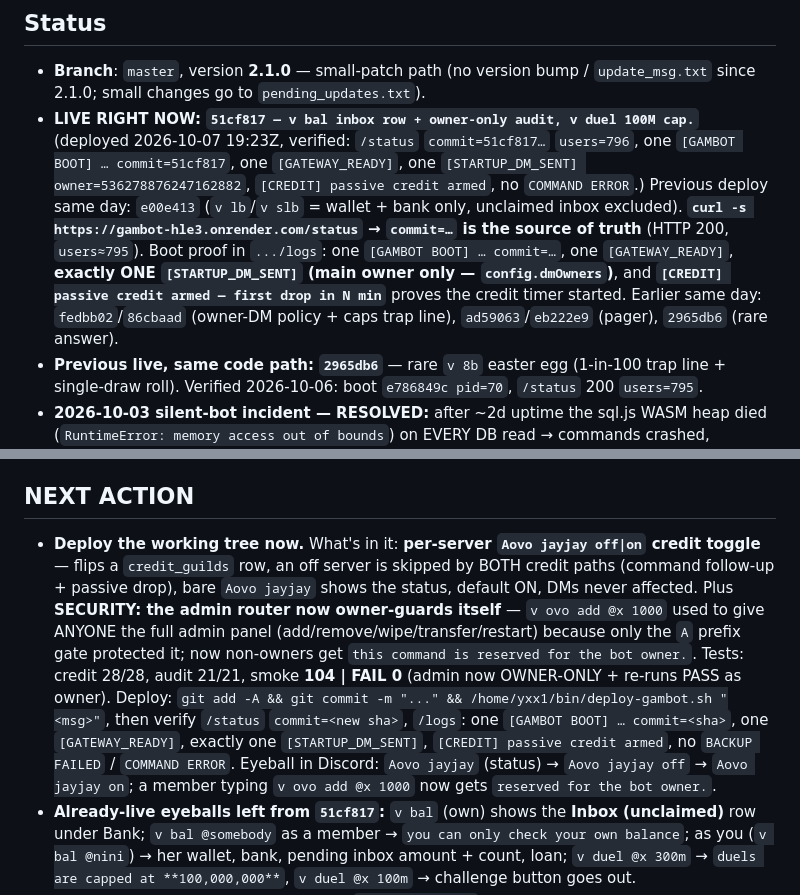
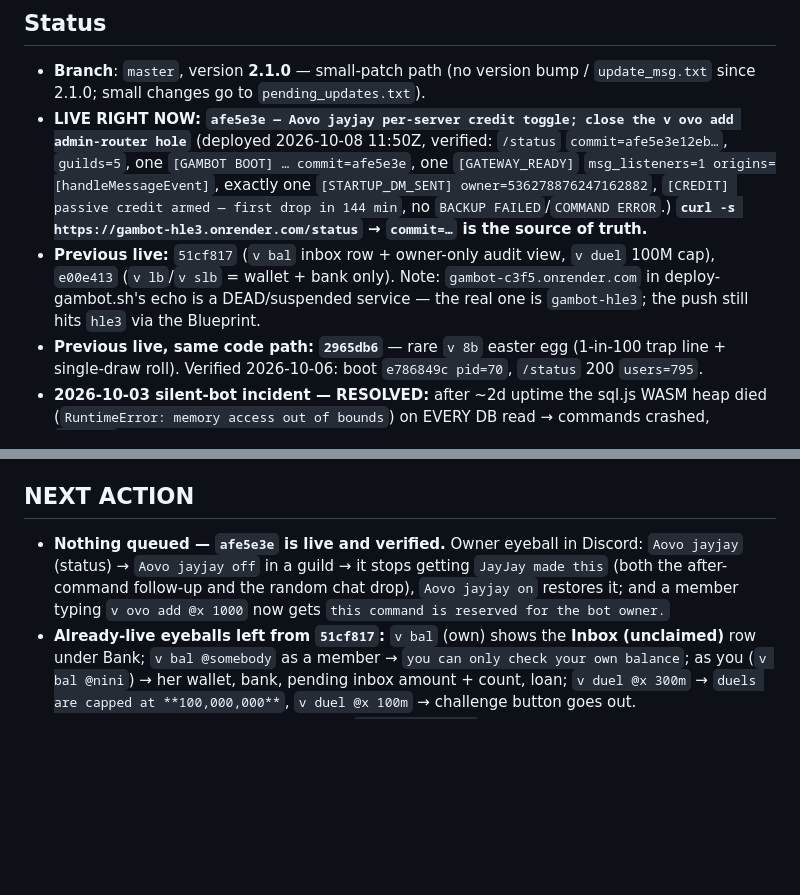
Before and after one commit to yhazmi170-jpg/gambot, a Markdown page: HANDOFF.md, 2 parts joined by grey strips. Drawn GitHub-style; blank space fills up the shorter version.

Commit message:
docs: handoff — afe5e3e live (jayjay toggle + admin router gate)

```diff
--- a/HANDOFF.md
+++ b/HANDOFF.md
@@ -5,14 +5,15 @@
 
 ## Status
 - **Branch**: `master`, version **2.1.0** — small-patch path (no version bump / `update_msg.txt` since 2.1.0; small changes go to `pending_updates.txt`).
-- **LIVE RIGHT NOW: `51cf817 — v bal inbox row + owner-only audit, v duel 100M cap.`** (deployed 2026-10-07 19:23Z, verified: `/status` `commit=51cf817…` `users=796`, one `[GAMBOT BOOT] … commit=51cf817`, one `[GATEWAY_READY]`, one `[STARTUP_DM_SENT] owner=536278876247162882`, `[CREDIT] passive credit armed`, no `COMMAND ERROR`.) Previous deploy same day: `e00e413` (`v lb`/`v slb` = wallet + bank only, unclaimed inbox excluded). **`curl -s https://gambot-hle3.onrender.com/status` → `commit=…` is the source of truth** (HTTP 200, `users≈795`). Boot proof in `.../logs`: one `[GAMBOT BOOT] … commit=…`, one `[GATEWAY_READY]`, **exactly ONE `[STARTUP_DM_SENT]` (main owner only — `config.dmOwners`)**, and **`[CREDIT] passive credit armed — first drop in N min`** proves the credit timer started. Earlier same day: `fedbb02`/`86cbaad` (owner-DM policy + caps trap line), `ad59063`/`eb222e9` (pager), `2965db6` (rare answer).
+- **LIVE RIGHT NOW: `afe5e3e — Aovo jayjay per-server credit toggle; close the v ovo add admin-router hole`** (deployed 2026-10-08 11:50Z, verified: `/status` `commit=afe5e3e12eb…`, `guilds=5`, one `[GAMBOT BOOT] … commit=afe5e3e`, one `[GATEWAY_READY]` `msg_listeners=1 origins=[handleMessageEvent]`, exactly one `[STARTUP_DM_SENT] owner=536278876247162882`, `[CREDIT] passive credit armed — first drop in 144 min`, no `BACKUP FAILED`/`COMMAND ERROR`.) **`curl -s https://gambot-hle3.onrender.com/status` → `commit=…` is the source of truth.**
+- **Previous live:** `51cf817` (`v bal` inbox row + owner-only audit view, `v duel` 100M cap), `e00e413` (`v lb`/`v slb` = wallet + bank only). Note: `gambot-c3f5.onrender.com` in deploy-gambot.sh's echo is a DEAD/suspended service — the real one is `gambot-hle3`; the push still hits `hle3` via the Blueprint.
 - **Previous live, same code path: `2965db6`** — rare `v 8b` easter egg (1-in-100 trap line + single-draw roll). Verified 2026-10-06: boot `e786849c pid=70`, `/status` 200 `users=795`.
 - **2026-10-03 silent-bot incident — RESOLVED:** after ~2d uptime the sql.js WASM heap died (`RuntimeError: memory access out of bounds`) on EVERY DB read → commands crashed, `/status` returned 500, backups correctly refused to upload. **The DB file was never corrupt** (restored snapshot sha `3384b6ccde96f442` matched byte-for-byte). Fixed by restart: restored `gambot-2026-10-03T11-09-01-520Z.db`, 793 users, ~15 min loss window. **Now self-healing** — `index.js` runs a 2-min `SELECT COUNT(*)` probe + an `unhandledRejection` hook; both classify the dead heap and `process.exit(1)` so Render redeploys in ~40s (`820b449`).
 - **Duplicate Render services SUSPENDED (2026-10-03):** three services auto-deployed this same repo (root cause of the "which bot replied" confusion). Ours = `srv-dapfg13m8hqs739kcckg`; suspended `srv-daeohb9t0dsc73b3rr8g` (gambot) and `srv-dadbl4ojo6nc73dsramg` (gambot3) — HTTP 202, verified `suspended`. To restore: `POST /v1/services/<id>/resume` with a working Render key (the one in `~/.render/cli.yaml` is expired/401).
 - **Also live from earlier today:** owner-alt parity + shop removals + auto-react emoji slots (`a8f896d`, `7a163cf`, `62829ad`), `v status` owner-only (`6f1c1c0`, `447546f`).
 
 ## NEXT ACTION
-- **Deploy the working tree now.** What's in it: **per-server `Aovo jayjay off|on` credit toggle** — flips a `credit_guilds` row, an off server is skipped by BOTH credit paths (command follow-up + passive drop), bare `Aovo jayjay` shows the status, default ON, DMs never affected. Plus **SECURITY: the admin router now owner-guards itself** — `v ovo add @x 1000` used to give ANYONE the full admin panel (add/remove/wipe/transfer/restart) because only the `A` prefix gate protected it; now non-owners get `this command is reserved for the bot owner.`. Tests: credit 28/28, audit 21/21, smoke **104 | FAIL 0** (admin now OWNER-ONLY + re-runs PASS as owner). Deploy: `git add -A && git commit -m "..." && /home/yxx1/bin/deploy-gambot.sh "<msg>"`, then verify `/status` `commit=<new sha>`, `/logs`: one `[GAMBOT BOOT] … commit=<sha>`, one `[GATEWAY_READY]`, exactly one `[STARTUP_DM_SENT]`, `[CREDIT] passive credit armed`, no `BACKUP FAILED` / `COMMAND ERROR`. Eyeball in Discord: `Aovo jayjay` (status) → `Aovo jayjay off` → `Aovo jayjay on`; a member typing `v ovo add @x 1000` now gets `reserved for the bot owner.`.
+- **Nothing queued — `afe5e3e` is live and verified.** Owner eyeball in Discord: `Aovo jayjay` (status) → `Aovo jayjay off` in a guild → it stops getting `JayJay made this` (both the after-command follow-up and the random chat drop), `Aovo jayjay on` restores it; and a member typing `v ovo add @x 1000` now gets `this command is reserved for the bot owner.`
 - **Already-live eyeballs left from `51cf817`:** `v bal` (own) shows the **Inbox (unclaimed)** row under Bank; `v bal @somebody` as a member → `you can only check your own balance`; as you (`v bal @nini`) → her wallet, bank, pending inbox amount + count, loan; `v duel @x 300m` → `duels are capped at **100,000,000**`, `v duel @x 100m` → challenge button goes out.
 - **What shipped in this working tree:** `commands/bal.js` rewritten — self view = Money/Bank/**Inbox (unclaimed)**/Gems/Total Gambled/Total Won; mentioning anyone else is **owner-only** (`config.isOwner`) and is a full audit (wallet, bank, pending inbox total + count, loan if any, gems, stats); `message.mentions.users.first()` bot check first (`bots have no balance`). `commands/duel.js` gets `MAX_DUEL_BET = 100000000` checked right after `parseAmount` (before any balance/loan checks) → `error('duels are capped at **100,000,000** …')`; `commands/help.js` perkCmdMap duel line documents the cap. Regression **`scripts/test-bal-duel.js` 15/15** (self view fields, non-owner mention rejected, owner audit shows target bank+pending inbox, bot mention, duel no-perk / 300m / 100,000,001 rejected, exactly 100M + 99,999,999 accepted). Docs: AGENTS.md `## Important` (+ Key Files), `pending_updates.txt`.
 - **Suite green in the working tree:** credit 28/28 (incl. the per-guild toggle), audit 21/21 (incl. the admin router owner gate), smoke **104 | EXPECTED 25 | OWNER-ONLY 2 | FAIL 0** — and `admin` re-runs PASS as owner via the OWNER-ONLY re-run harness. Gate 63/63, leaderboard 8/8, activity 18/18, bal-duel 15/15, 8ball 36/36, runtime-dupe 25/25, purchase 46/46, re-engagement 54/54, garden-balance 39/39.
```
